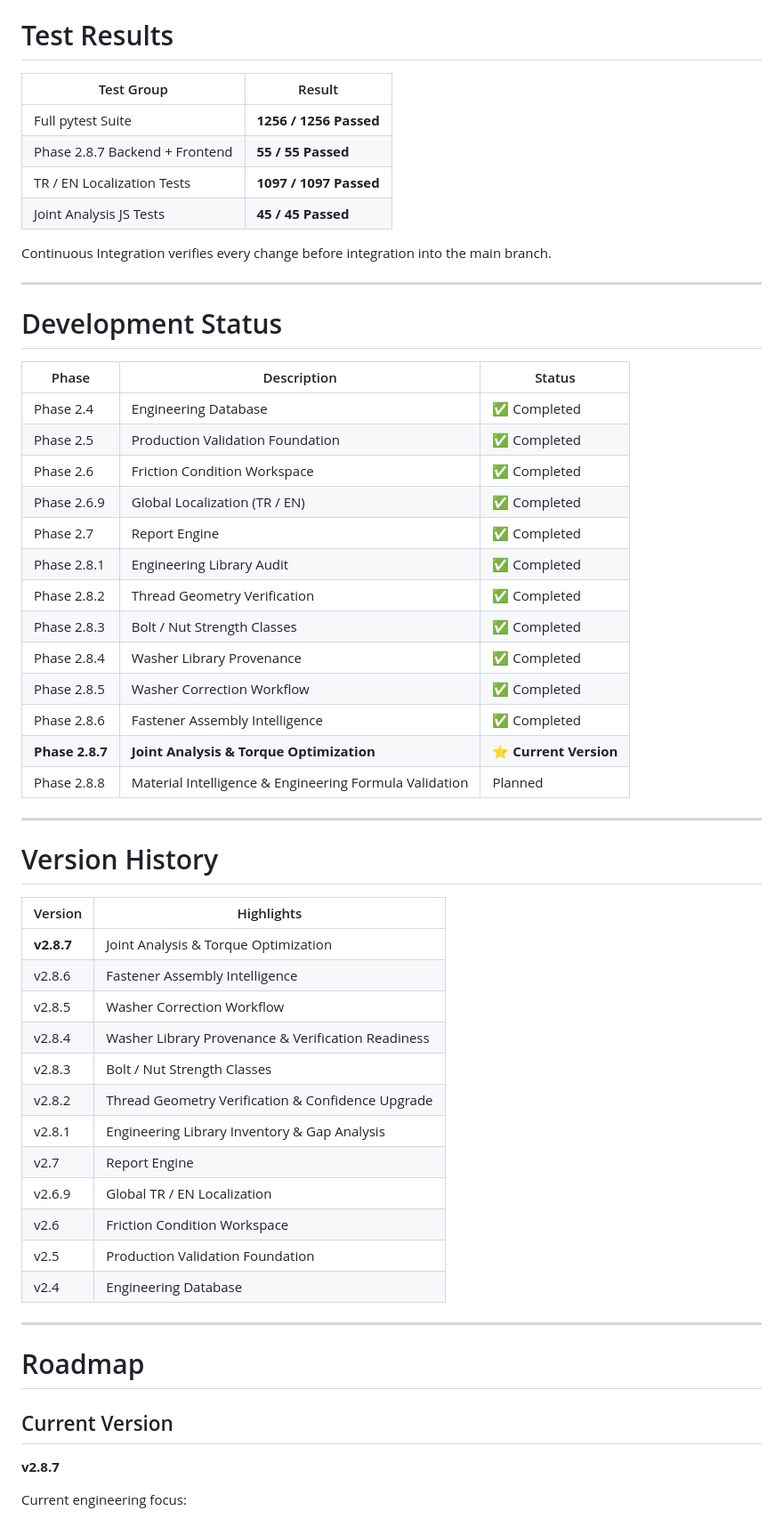
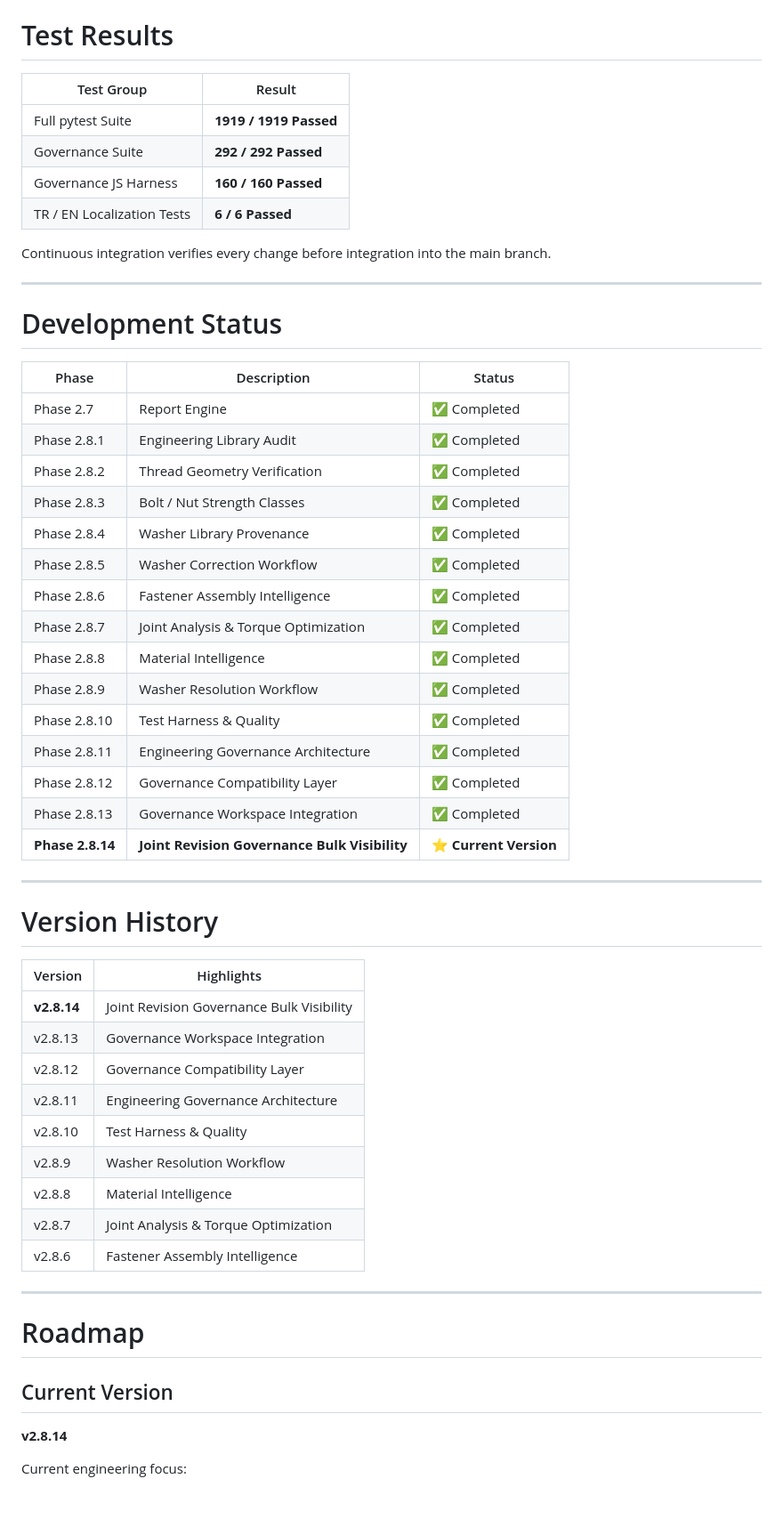
Before and after one commit to Bursa-16/TorqPro, a Markdown page: README.md, the part around one of its changes. Shown at 89% size. Rendered like a GitHub page.

```diff
--- a/README.md
+++ b/README.md
@@ -129,53 +134,52 @@ Engineering quality is continuously verified using automated validation.
 
 # Test Results
 
-| Test Group | Result |
-|------------|--------|
-| Full pytest Suite | **1256 / 1256 Passed** |
-| Phase 2.8.7 Backend + Frontend | **55 / 55 Passed** |
-| TR / EN Localization Tests | **1097 / 1097 Passed** |
-| Joint Analysis JS Tests | **45 / 45 Passed** |
+| Test Group                 | Result                 |
+| -------------------------- | ---------------------- |
+| Full pytest Suite          | **1919 / 1919 Passed** |
+| Governance Suite           | **292 / 292 Passed**   |
+| Governance JS Harness      | **160 / 160 Passed**   |
+| TR / EN Localization Tests | **6 / 6 Passed**       |
 
-Continuous Integration verifies every change before integration into the main branch.
+Continuous integration verifies every change before integration into the main branch.
 
 ---
 
 # Development Status
 
-| Phase | Description | Status |
-|------|-------------|--------|
-| Phase 2.4 | Engineering Database | ✅ Completed |
-| Phase 2.5 | Production Validation Foundation | ✅ Completed |
-| Phase 2.6 | Friction Condition Workspace | ✅ Completed |
-| Phase 2.6.9 | Global Localization (TR / EN) | ✅ Completed |
-| Phase 2.7 | Report Engine | ✅ Completed |
-| Phase 2.8.1 | Engineering Library Audit | ✅ Completed |
-| Phase 2.8.2 | Thread Geometry Verification | ✅ Completed |
-| Phase 2.8.3 | Bolt / Nut Strength Classes | ✅ Completed |
-| Phase 2.8.4 | Washer Library Provenance | ✅ Completed |
-| Phase 2.8.5 | Washer Correction Workflow | ✅ Completed |
-| Phase 2.8.6 | Fastener Assembly Intelligence | ✅ Completed |
-| **Phase 2.8.7** | **Joint Analysis & Torque Optimization** | ⭐ **Current Version** |
-| Phase 2.8.8 | Material Intelligence & Engineering Formula Validation | Planned |
+| Phase            | Description                                   | Status                |
+| ---------------- | --------------------------------------------- | --------------------- |
+| Phase 2.7        | Report Engine                                 | ✅ Completed           |
+| Phase 2.8.1      | Engineering Library Audit                     | ✅ Completed           |
+| Phase 2.8.2      | Thread Geometry Verification                  | ✅ Completed           |
+| Phase 2.8.3      | Bolt / Nut Strength Classes                   | ✅ Completed           |
+| Phase 2.8.4      | Washer Library Provenance                     | ✅ Completed           |
+| Phase 2.8.5      | Washer Correction Workflow                    | ✅ Completed           |
+| Phase 2.8.6      | Fastener Assembly Intelligence                | ✅ Completed           |
+| Phase 2.8.7      | Joint Analysis & Torque Optimization          | ✅ Completed           |
+| Phase 2.8.8      | Material Intelligence                         | ✅ Completed           |
+| Phase 2.8.9      | Washer Resolution Workflow                    | ✅ Completed           |
+| Phase 2.8.10     | Test Harness & Quality                        | ✅ Completed           |
+| Phase 2.8.11     | Engineering Governance Architecture           | ✅ Completed           |
+| Phase 2.8.12     | Governance Compatibility Layer                | ✅ Completed           |
+| Phase 2.8.13     | Governance Workspace Integration              | ✅ Completed           |
+| **Phase 2.8.14** | **Joint Revision Governance Bulk Visibility** | ⭐ **Current Version** |
 
 ---
 
 # Version History
 
-| Version | Highlights |
-|---------|------------|
-| **v2.8.7** | Joint Analysis & Torque Optimization |
-| v2.8.6 | Fastener Assembly Intelligence |
-| v2.8.5 | Washer Correction Workflow |
-| v2.8.4 | Washer Library Provenance & Verification Readiness |
-| v2.8.3 | Bolt / Nut Strength Classes |
-| v2.8.2 | Thread Geometry Verification & Confidence Upgrade |
-| v2.8.1 | Engineering Library Inventory & Gap Analysis |
-| v2.7 | Report Engine |
-| v2.6.9 | Global TR / EN Localization |
-| v2.6 | Friction Condition Workspace |
-| v2.5 | Production Validation Foundation |
-| v2.4 | Engineering Database |
+| Version     | Highlights                                |
+| ----------- | ----------------------------------------- |
+| **v2.8.14** | Joint Revision Governance Bulk Visibility |
+| v2.8.13     | Governance Workspace Integration          |
+| v2.8.12     | Governance Compatibility Layer            |
+| v2.8.11     | Engineering Governance Architecture       |
+| v2.8.10     | Test Harness & Quality                    |
+| v2.8.9      | Washer Resolution Workflow                |
+| v2.8.8      | Material Intelligence                     |
+| v2.8.7      | Joint Analysis & Torque Optimization      |
+| v2.8.6      | Fastener Assembly Intelligence            |
 
 ---
 
@@ -183,7 +187,7 @@ Continuous Integration verifies every change before integration into the main br
 
 ## Current Version
 
-**v2.8.7**
+**v2.8.14**
 
 Current engineering focus:
 
```
Also changed, not shown: other parts of README.md (+96 -94 lines).
